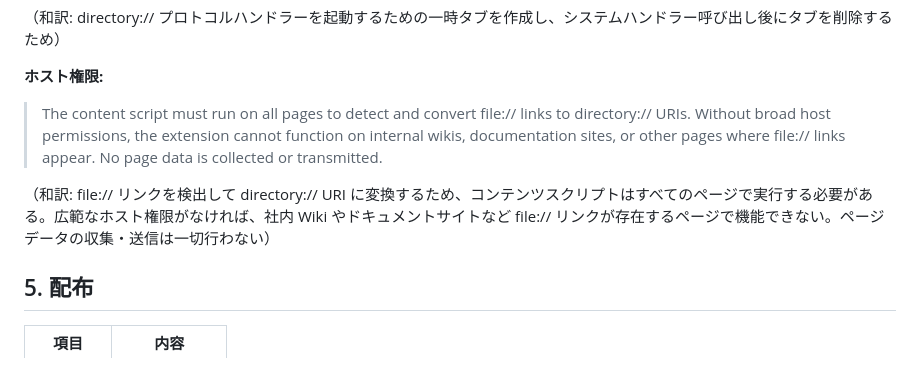
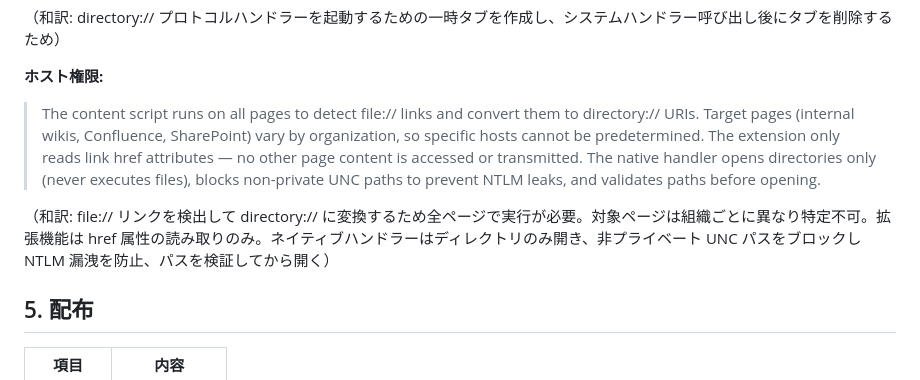
Before and after one commit to tagawa0525/qmpo, a Markdown page: qmpo-extension/store-assets/README.md, the part around the change. Rendered like a GitHub page.

Commit message:
docs: condense host permissions explanation for store submission
Consolidate security details into 1000-char limit for Chrome Web Store form.
Maintains key points: organization-specific targets, href-only reading,
directory-only opening, NTLM leak prevention, path validation.

Co-Authored-By: Claude Opus 4.6 (1M context) <noreply@anthropic.com>

```diff
--- a/qmpo-extension/store-assets/README.md
+++ b/qmpo-extension/store-assets/README.md
@@ -58,9 +58,9 @@ zip -r ../qmpo-extension.zip . -x "*.md" "*.svg" "store-assets/*"
 
 **ホスト権限:**
 
-> The content script must run on all pages to detect and convert file:// links to directory:// URIs. Without broad host permissions, the extension cannot function on internal wikis, documentation sites, or other pages where file:// links appear. No page data is collected or transmitted.
+> The content script runs on all pages to detect file:// links and convert them to directory:// URIs. Target pages (internal wikis, Confluence, SharePoint) vary by organization, so specific hosts cannot be predetermined. The extension only reads link href attributes — no other page content is accessed or transmitted. The native handler opens directories only (never executes files), blocks non-private UNC paths to prevent NTLM leaks, and validates paths before opening.
 
-（和訳: file:// リンクを検出して directory:// URI に変換するため、コンテンツスクリプトはすべてのページで実行する必要がある。広範なホスト権限がなければ、社内 Wiki やドキュメントサイトなど file:// リンクが存在するページで機能できない。ページデータの収集・送信は一切行わない）
+（和訳: file:// リンクを検出して directory:// に変換するため全ページで実行が必要。対象ページは組織ごとに異なり特定不可。拡張機能は href 属性の読み取りのみ。ネイティブハンドラーはディレクトリのみ開き、非プライベート UNC パスをブロックし NTLM 漏洩を防止、パスを検証してから開く）
 
 ## 5. 配布
 
```
